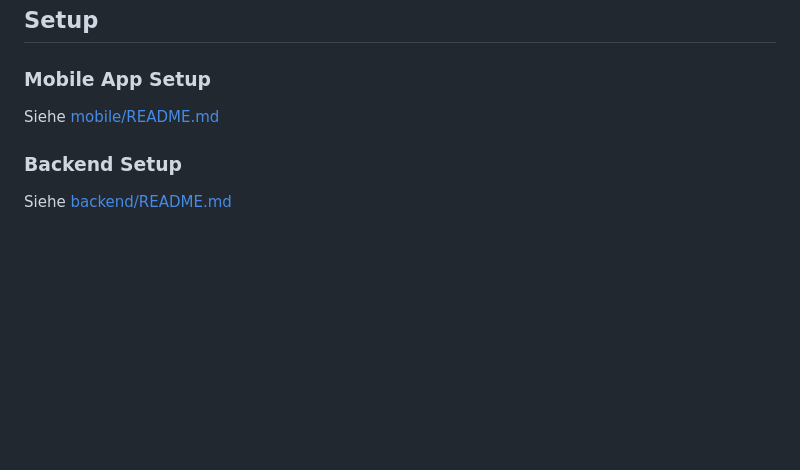
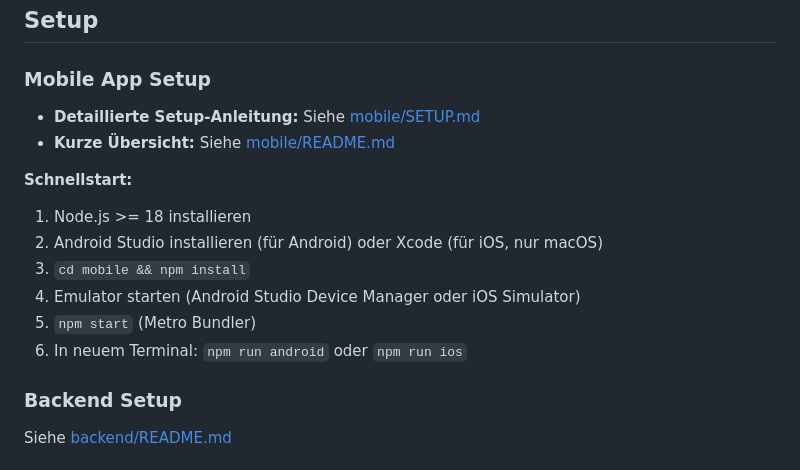
Before and after one commit to damiansze/Skydive-Tracker, a Markdown page: README.md, the part around the change. Rendered like a GitHub page; blank space fills up the shorter version.

Commit message:
Anleitung App Setup

```diff
--- a/README.md
+++ b/README.md
@@ -154,7 +154,16 @@ backend/
 ## Setup
 
 ### Mobile App Setup
-Siehe [mobile/README.md](mobile/README.md)
+- **Detaillierte Setup-Anleitung:** Siehe [mobile/SETUP.md](mobile/SETUP.md)
+- **Kurze Übersicht:** Siehe [mobile/README.md](mobile/README.md)
+
+**Schnellstart:**
+1. Node.js >= 18 installieren
+2. Android Studio installieren (für Android) oder Xcode (für iOS, nur macOS)
+3. `cd mobile && npm install`
+4. Emulator starten (Android Studio Device Manager oder iOS Simulator)
+5. `npm start` (Metro Bundler)
+6. In neuem Terminal: `npm run android` oder `npm run ios`
 
 ### Backend Setup
 Siehe [backend/README.md](backend/README.md)
```
Also changed, not shown: mobile/SETUP.md (added, +274 -0 lines).
